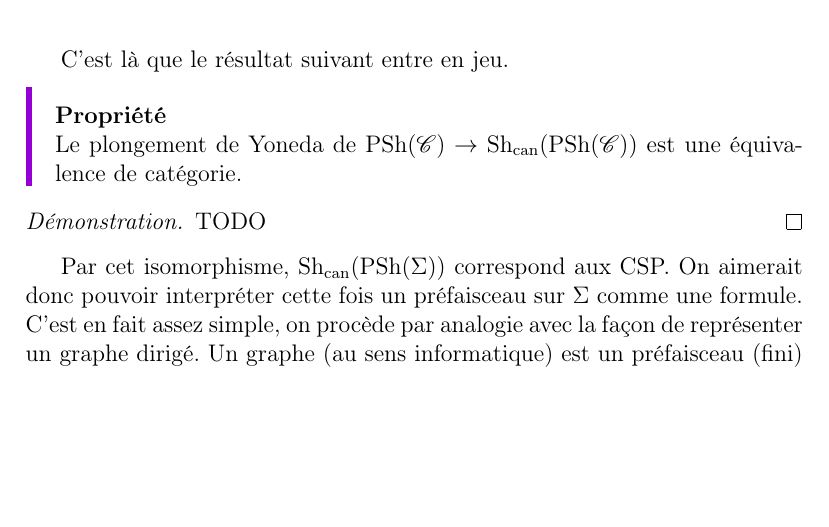
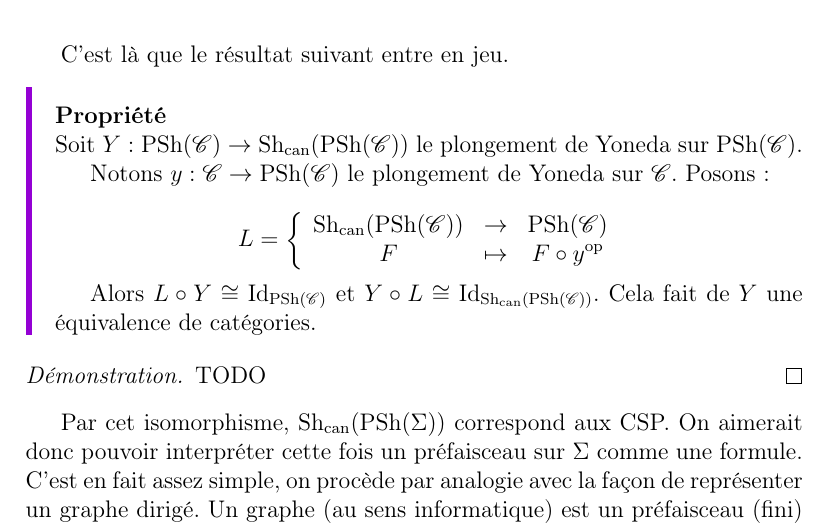
Before and after one commit to dwarfmaster/memoire-dma-l3, a LaTeX document (main.tex, which reads sheaves.tex): part of page 25 of 29, cut so that both start at the same text, the shorter picture padded with empty space. Compiled offline with pdfLaTeX.

Commit message:
Update theorem Sh_can(PSh(C)) ~ PSh(C)

```diff
--- a/sheaves.tex
+++ b/sheaves.tex
@@ -32,9 +32,19 @@ aussi exactement la donnée de leur liste et leurs arités. $\Sigma$ a donc la f
 C'est là que le résultat suivant entre en jeu.
 
 \begin{prop}
-    Le plongement de Yoneda de $\psh(\C)\rightarrow\shc(\psh(\C))$ est une équivalence
-    de catégorie.
-    % TODO expliciter l'inverse
+    Soit $Y : \psh(\C)\rightarrow\shc(\psh(\C))$ le plongement de Yoneda sur
+    $\psh(\C)$.
+
+    Notons $y : \C\rightarrow\psh(\C)$ le plongement de Yoneda sur $\C$. Posons~:
+
+    \[L = \left\{\begin{array}{ccc}
+             \shc(\psh(\C)) & \rightarrow & \psh(\C) \\
+             F              & \mapsto     & F\circ y^\text{op} \\
+    \end{array}\right.\]
+
+    Alors $L\circ Y\cong\text{Id}_{\psh(\C)}$ et
+    $Y\circ L\cong\text{Id}_{\shc(\psh(\C))}$. Cela fait de $Y$ une équivalence de
+    catégories.
 \end{prop}
 
 \begin{proof}
```
